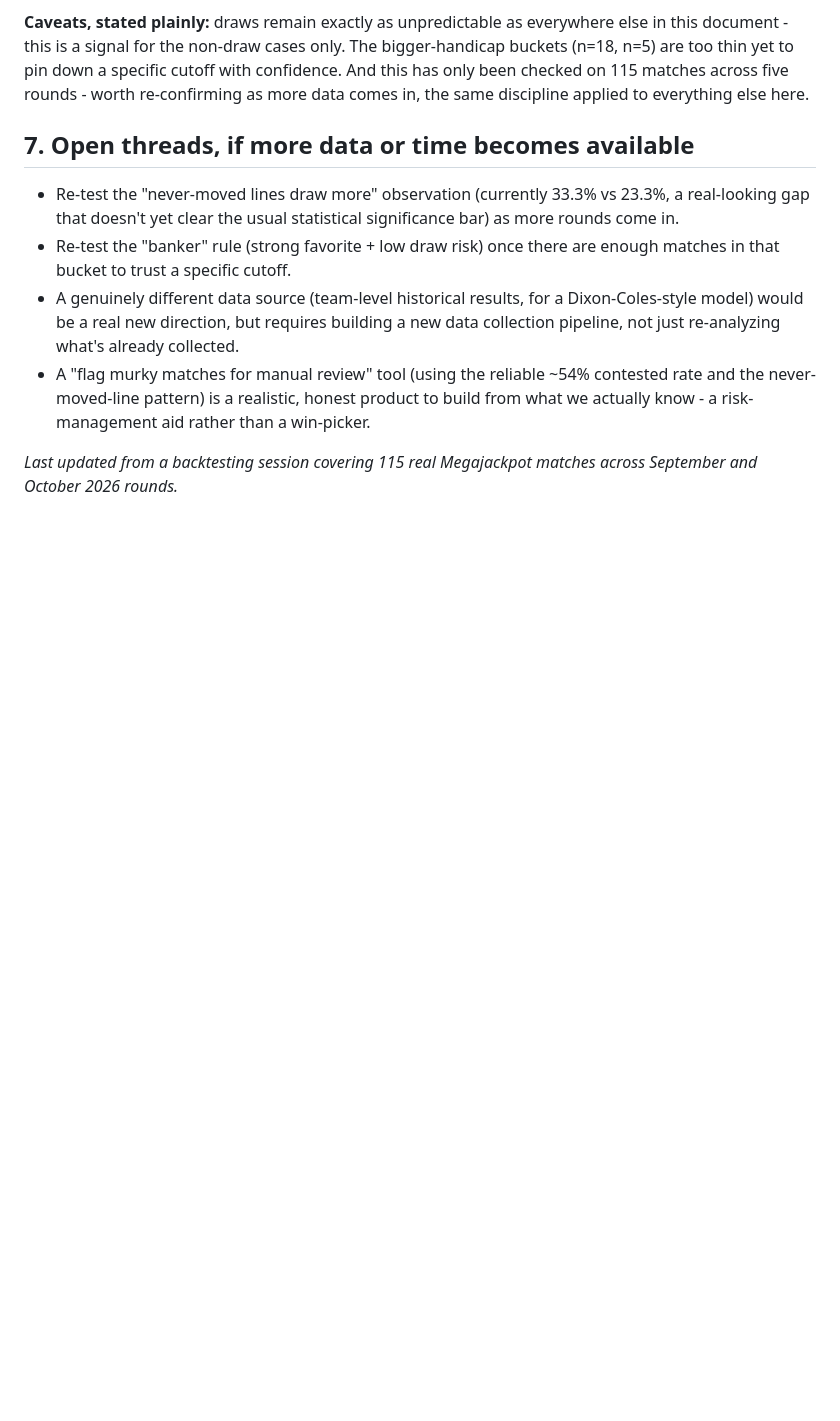
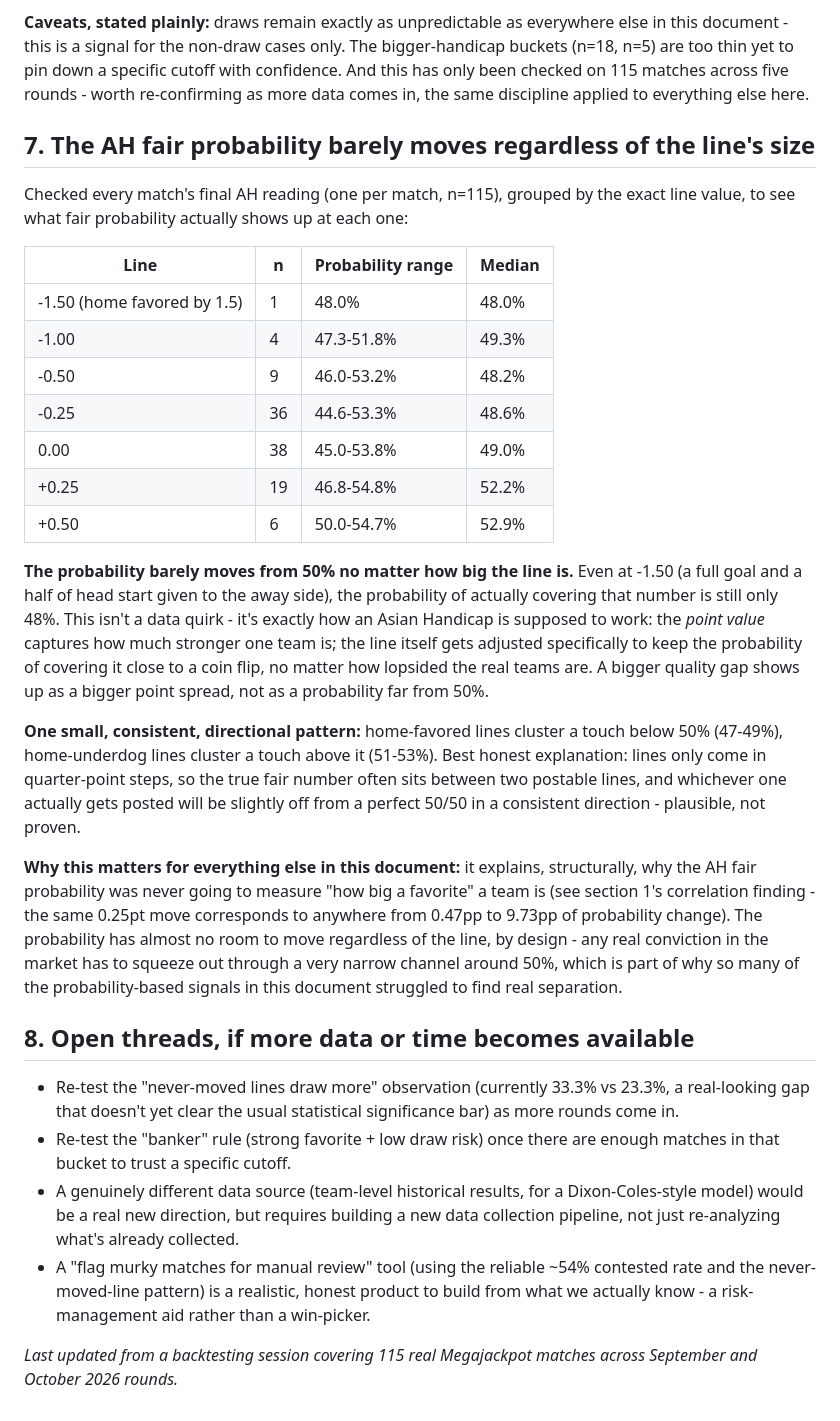
Before and after one commit to Karaine-rgb/SHARP-KARAINE, a Markdown page: RESEARCH_FINDINGS.md, the part around the change. GitHub-like rendering; blank space fills up the shorter version.

Commit message:
Document that AH fair probability barely moves regardless of line size
Adds a section showing the probability distribution at every distinct AH
line value across all 115 matches - it clusters tightly near 50% even at
the biggest handicaps (e.g. 48% at -1.50), which is the Asian Handicap
mechanism working as designed: the point value carries the quality-gap
information, not the probability. Explains the earlier finding that the
same 0.25pt move corresponds to a 20x range of probability change.

Co-Authored-By: Claude Sonnet 5 <noreply@anthropic.com>
Claude-Session: https://claude.ai/code/session_01FcHgFVuRwwUGvusJHfCmHY

```diff
--- a/RESEARCH_FINDINGS.md
+++ b/RESEARCH_FINDINGS.md
@@ -203,7 +203,51 @@ pin down a specific cutoff with confidence. And this has only been
 checked on 115 matches across five rounds - worth re-confirming as more
 data comes in, the same discipline applied to everything else here.
 
-## 7. Open threads, if more data or time becomes available
+## 7. The AH fair probability barely moves regardless of the line's size
+
+Checked every match's final AH reading (one per match, n=115), grouped by
+the exact line value, to see what fair probability actually shows up at
+each one:
+
+| Line | n | Probability range | Median |
+|---|---|---|---|
+| -1.50 (home favored by 1.5) | 1 | 48.0% | 48.0% |
+| -1.00 | 4 | 47.3-51.8% | 49.3% |
+| -0.50 | 9 | 46.0-53.2% | 48.2% |
+| -0.25 | 36 | 44.6-53.3% | 48.6% |
+| 0.00 | 38 | 45.0-53.8% | 49.0% |
+| +0.25 | 19 | 46.8-54.8% | 52.2% |
+| +0.50 | 6 | 50.0-54.7% | 52.9% |
+
+**The probability barely moves from 50% no matter how big the line is.**
+Even at -1.50 (a full goal and a half of head start given to the away
+side), the probability of actually covering that number is still only
+48%. This isn't a data quirk - it's exactly how an Asian Handicap is
+supposed to work: the *point value* captures how much stronger one team
+is; the line itself gets adjusted specifically to keep the probability of
+covering it close to a coin flip, no matter how lopsided the real teams
+are. A bigger quality gap shows up as a bigger point spread, not as a
+probability far from 50%.
+
+**One small, consistent, directional pattern:** home-favored lines
+cluster a touch below 50% (47-49%), home-underdog lines cluster a touch
+above it (51-53%). Best honest explanation: lines only come in
+quarter-point steps, so the true fair number often sits between two
+postable lines, and whichever one actually gets posted will be slightly
+off from a perfect 50/50 in a consistent direction - plausible, not
+proven.
+
+**Why this matters for everything else in this document:** it explains,
+structurally, why the AH fair probability was never going to measure "how
+big a favorite" a team is (see section 1's correlation finding - the same
+0.25pt move corresponds to anywhere from 0.47pp to 9.73pp of probability
+change). The probability has almost no room to move regardless of the
+line, by design - any real conviction in the market has to squeeze out
+through a very narrow channel around 50%, which is part of why so many
+of the probability-based signals in this document struggled to find
+real separation.
+
+## 8. Open threads, if more data or time becomes available
 
 - Re-test the "never-moved lines draw more" observation (currently
   33.3% vs 23.3%, a real-looking gap that doesn't yet clear the usual
```
